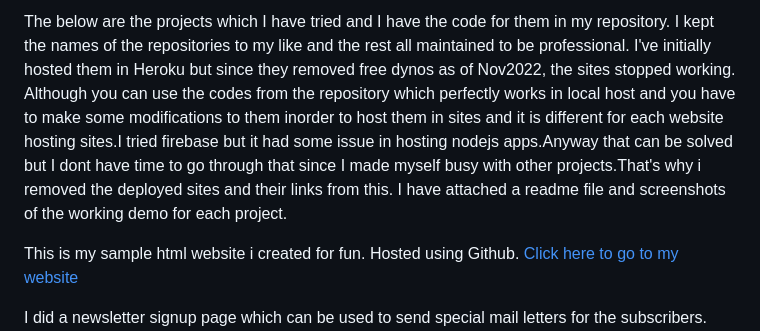
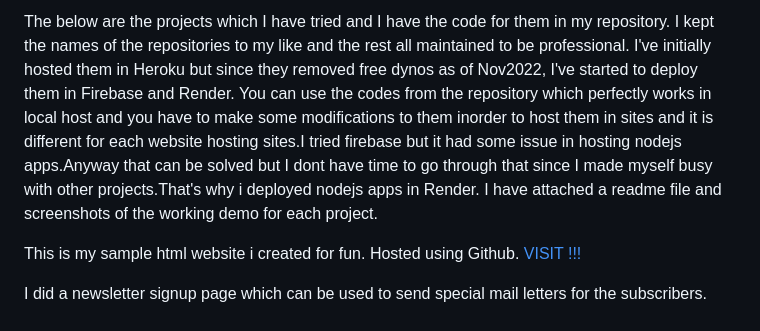
Before and after one commit to RajeshHsejar27/RajeshHsejar27, a Markdown page: Readme.md, the part around one of its changes. GitHub-like rendering.

```diff
--- a/Readme.md
+++ b/Readme.md
@@ -25,12 +25,12 @@
 
 The below are the projects which I have tried and I have the code for them in my repository.
 I kept the names of the repositories to my like and the rest all maintained to be professional.
-I've initially hosted them in Heroku but since they removed free dynos as of Nov2022, the sites stopped working.
-Although you can use the codes from the repository which perfectly works in local host and you have to make some modifications to them inorder to host them in sites and it is different for each website hosting sites.I tried firebase but it had some issue in hosting nodejs apps.Anyway that can be solved but I dont have time to go through that since I made myself busy with other projects.That's why i removed the deployed sites and their links from this.
+I've initially hosted them in Heroku but since they removed free dynos as of Nov2022, I've started to deploy them in Firebase and Render.
+You can use the codes from the repository which perfectly works in local host and you have to make some modifications to them inorder to host them in sites and it is different for each website hosting sites.I tried firebase but it had some issue in hosting nodejs apps.Anyway that can be solved but I dont have time to go through that since I made myself busy with other projects.That's why i deployed nodejs apps in Render.
 I have attached a readme file and screenshots of the working demo for each project.
 
 
 This is my sample html website i created for fun. Hosted using Github.
-[Click here to go to my website](https://rajeshhsejar27.github.io/RajeshHsejar27/)
+[ VISIT !!! ](https://rajeshhsejar27.github.io/RajeshHsejar27/)
 
 I did a newsletter signup page which can be used to send special mail letters for the subscribers.
```
Also changed, not shown: other parts of Readme.md (+5 -5 lines).
